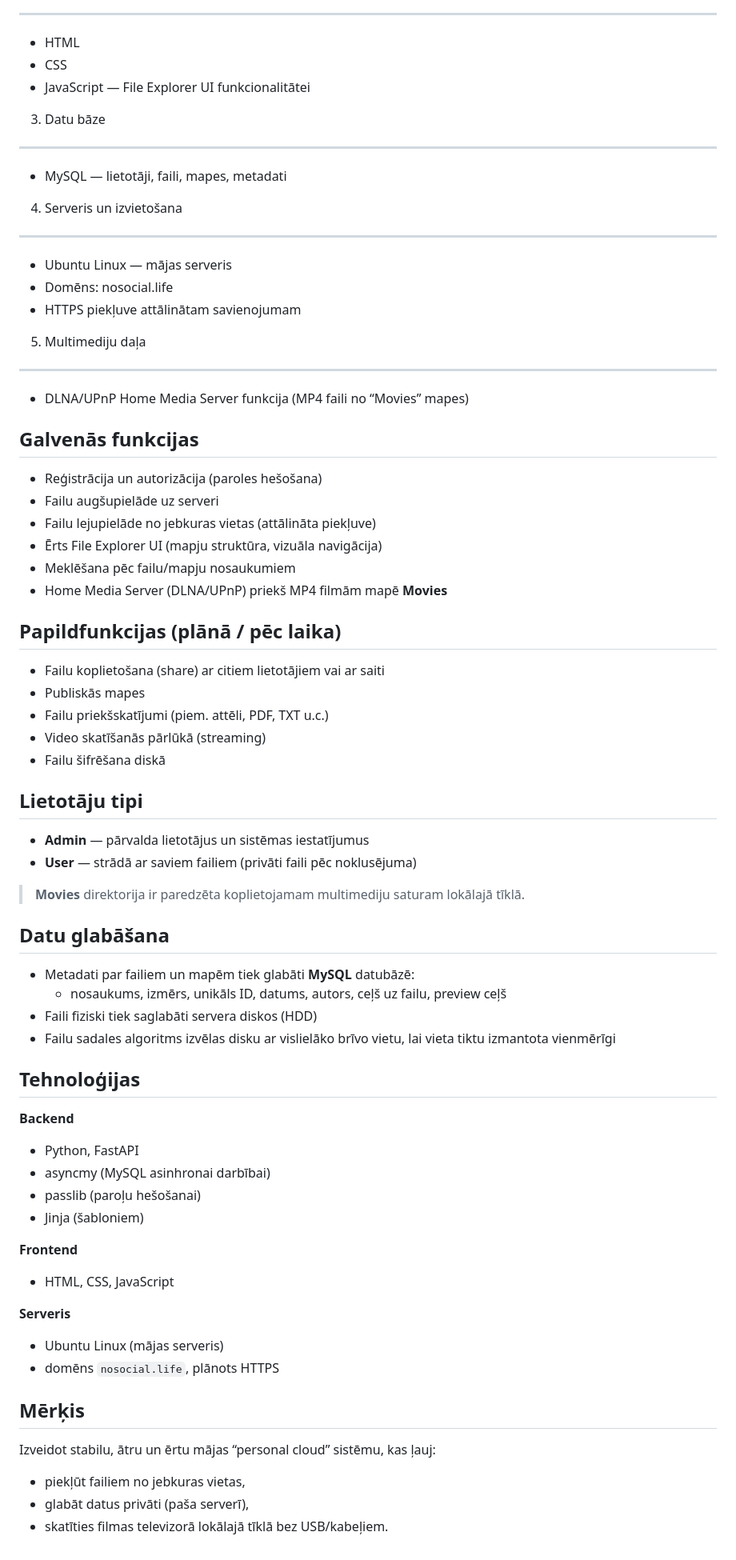
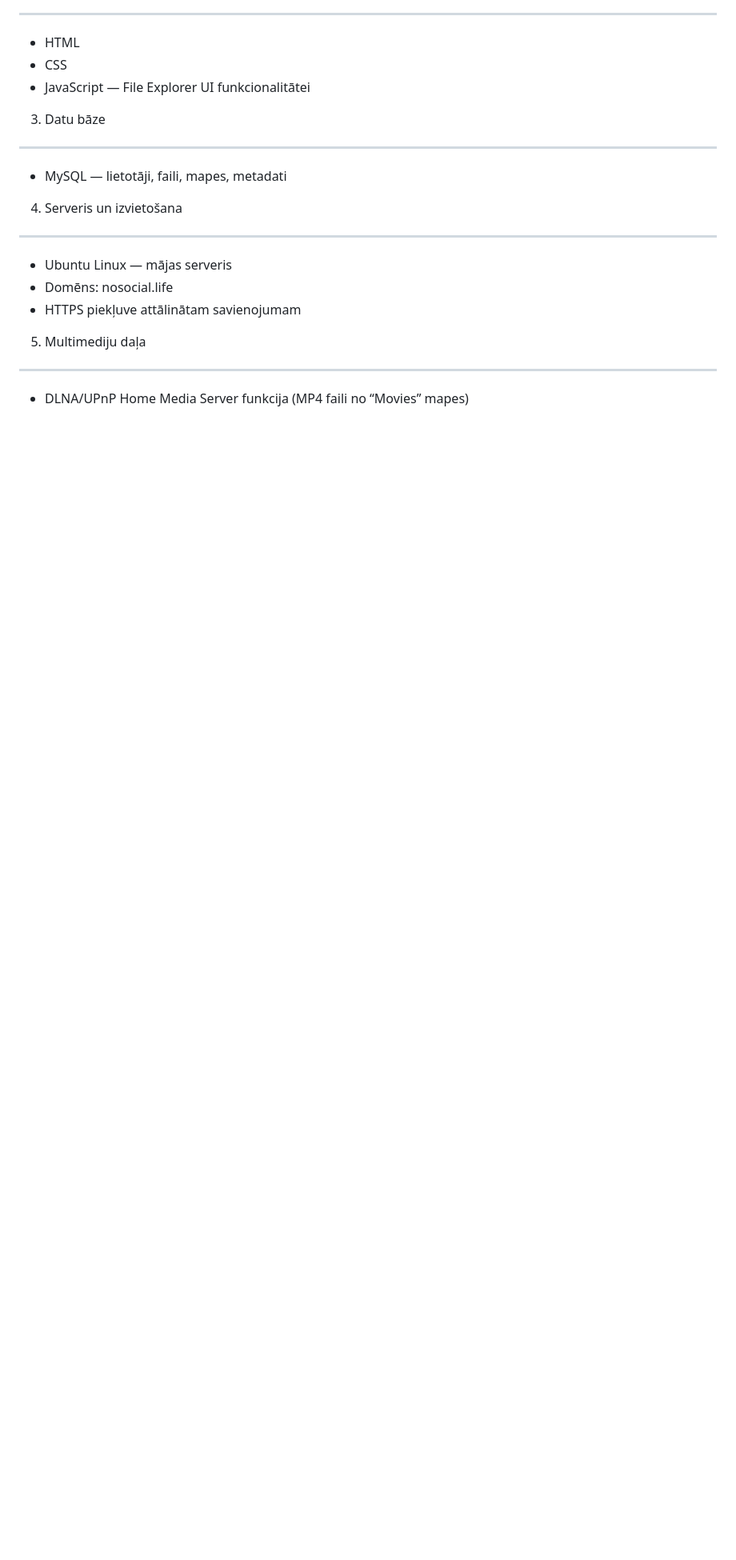
Before and after one commit to misgraal/nosocial.life, a Markdown page: README.md, the part around the change. Shown at 80% size. GitHub-like rendering; blank space fills up the shorter version.

```diff
--- a/README.md
+++ b/README.md
@@ -135,53 +135,3 @@ Ja pamatfunkcionāls bus izstradāts ātrāk, аtlikušajā laika tiks izstradā
 -------------------
 - DLNA/UPnP Home Media Server funkcija
   (MP4 faili no “Movies” mapes)
-
-
-
-
-##  Galvenās funkcijas
-- Reģistrācija un autorizācija (paroles hešošana)
-- Failu augšupielāde uz serveri
-- Failu lejupielāde no jebkuras vietas (attālināta piekļuve)
-- Ērts File Explorer UI (mapju struktūra, vizuāla navigācija)
-- Meklēšana pēc failu/mapju nosaukumiem
-- Home Media Server (DLNA/UPnP) priekš MP4 filmām mapē **Movies**
-
-##  Papildfunkcijas (plānā / pēc laika)
-- Failu koplietošana (share) ar citiem lietotājiem vai ar saiti
-- Publiskās mapes
-- Failu priekšskatījumi (piem. attēli, PDF, TXT u.c.)
-- Video skatīšanās pārlūkā (streaming)
-- Failu šifrēšana diskā
-
-##  Lietotāju tipi
-- **Admin** — pārvalda lietotājus un sistēmas iestatījumus
-- **User** — strādā ar saviem failiem (privāti faili pēc noklusējuma)
-
-> **Movies** direktorija ir paredzēta koplietojamam multimediju saturam lokālajā tīklā.
-
-##  Datu glabāšana
-- Metadati par failiem un mapēm tiek glabāti **MySQL** datubāzē:
-  - nosaukums, izmērs, unikāls ID, datums, autors, ceļš uz failu, preview ceļš
-- Faili fiziski tiek saglabāti servera diskos (HDD)
-- Failu sadales algoritms izvēlas disku ar vislielāko brīvo vietu, lai vieta tiktu izmantota vienmērīgi
-
-##  Tehnoloģijas
-**Backend**
-- Python, FastAPI
-- asyncmy (MySQL asinhronai darbībai)
-- passlib (paroļu hešošanai)
-- Jinja (šabloniem)
-
-**Frontend**
-- HTML, CSS, JavaScript
-
-**Serveris**
-- Ubuntu Linux (mājas serveris)
-- domēns `nosocial.life`, plānots HTTPS
-
-##  Mērķis
-Izveidot stabilu, ātru un ērtu mājas “personal cloud” sistēmu, kas ļauj:
-- piekļūt failiem no jebkuras vietas,
-- glabāt datus privāti (paša serverī),
-- skatīties filmas televizorā lokālajā tīklā bez USB/kabeļiem.
```
